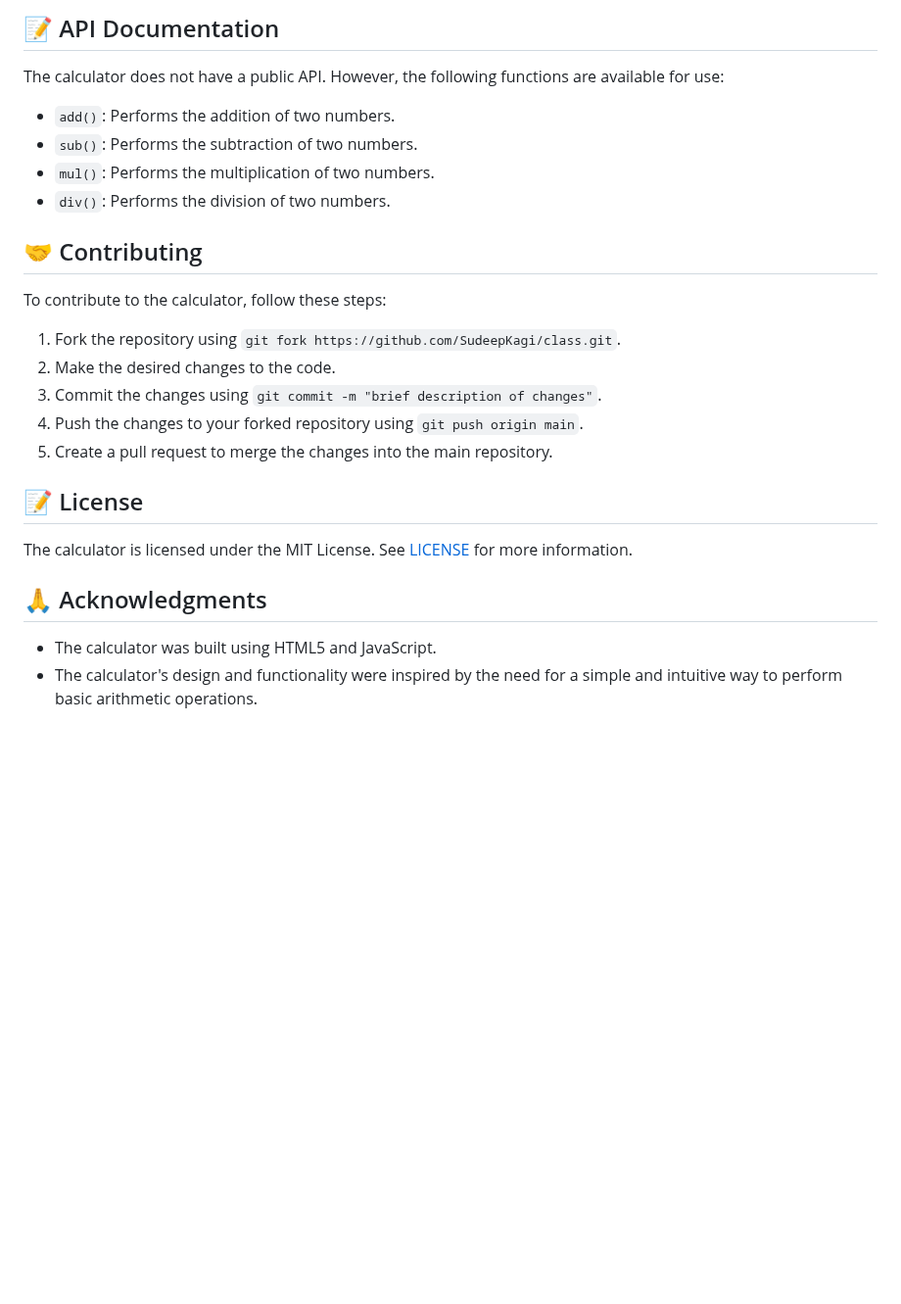
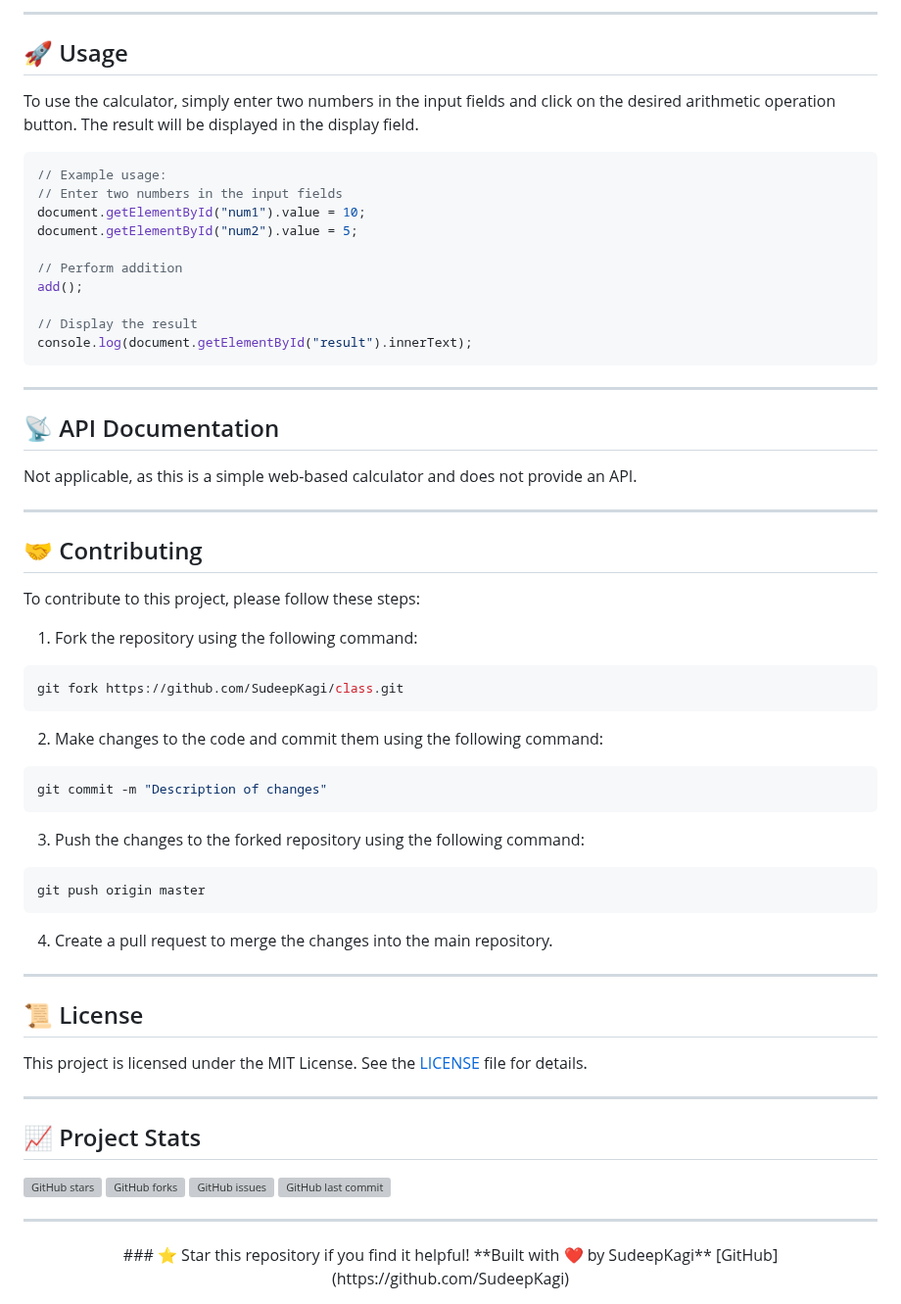
Before and after one commit to SudeepKagi/class, a Markdown page: README.md, the part around one of its changes. Shown at 98% size. Rendered like a GitHub page; blank space fills up the shorter version; grey boxes are pictures that could not be loaded.

Commit message:
📚 Update README.md via DaemonGit AI

````diff
--- a/README.md
+++ b/README.md
@@ -52,22 +79,58 @@ To use the calculator, follow these steps:
 
-## 📝 API Documentation
-The calculator does not have a public API. However, the following functions are available for use:
-* `add()`: Performs the addition of two numbers.
-* `sub()`: Performs the subtraction of two numbers.
-* `mul()`: Performs the multiplication of two numbers.
-* `div()`: Performs the division of two numbers.
+---
+
+## 🚀 Usage
+To use the calculator, simply enter two numbers in the input fields and click on the desired arithmetic operation button. The result will be displayed in the display field.
+```javascript
+// Example usage:
+// Enter two numbers in the input fields
+document.getElementById("num1").value = 10;
+document.getElementById("num2").value = 5;
+
+// Perform addition
+add();
+
+// Display the result
+console.log(document.getElementById("result").innerText);
+```
+
+---
+
+## 📡 API Documentation
+Not applicable, as this is a simple web-based calculator and does not provide an API.
+
+---
 
 ## 🤝 Contributing
-To contribute to the calculator, follow these steps:
-1. Fork the repository using `git fork https://github.com/SudeepKagi/class.git`.
-2. Make the desired changes to the code.
-3. Commit the changes using `git commit -m "brief description of changes"`.
-4. Push the changes to your forked repository using `git push origin main`.
-5. Create a pull request to merge the changes into the main repository.
+To contribute to this project, please follow these steps:
+1. Fork the repository using the following command:
+```bash
+git fork https://github.com/SudeepKagi/class.git
+```
+2. Make changes to the code and commit them using the following command:
+```bash
+git commit -m "Description of changes"
+```
+3. Push the changes to the forked repository using the following command:
+```bash
+git push origin master
+```
+4. Create a pull request to merge the changes into the main repository.
 
-## 📝 License
-The calculator is licensed under the MIT License. See [LICENSE](LICENSE) for more information.
+---
 
-## 🙏 Acknowledgments
-* The calculator was built using HTML5 and JavaScript.
-* The calculator's design and functionality were inspired by the need for a simple and intuitive way to perform basic arithmetic operations.
+## 📜 License
+This project is licensed under the MIT License. See the [LICENSE](LICENSE) file for details.
+
+---
+
+## 📈 Project Stats
+![GitHub stars](https://img.shields.io/github/stars/SudeepKagi/class?style=social) ![GitHub forks](https://img.shields.io/github/forks/SudeepKagi/class?style=social) ![GitHub issues](https://img.shields.io/github/issues/SudeepKagi/class) ![GitHub last commit](https://img.shields.io/github/last-commit/SudeepKagi/class)
+
+---
+
+<div align="center">
+### ⭐ Star this repository if you find it helpful!
+**Built with ❤️ by SudeepKagi**
+[GitHub](https://github.com/SudeepKagi)
+</div>
````
Also changed, not shown: other parts of README.md (+47 -20 lines).
